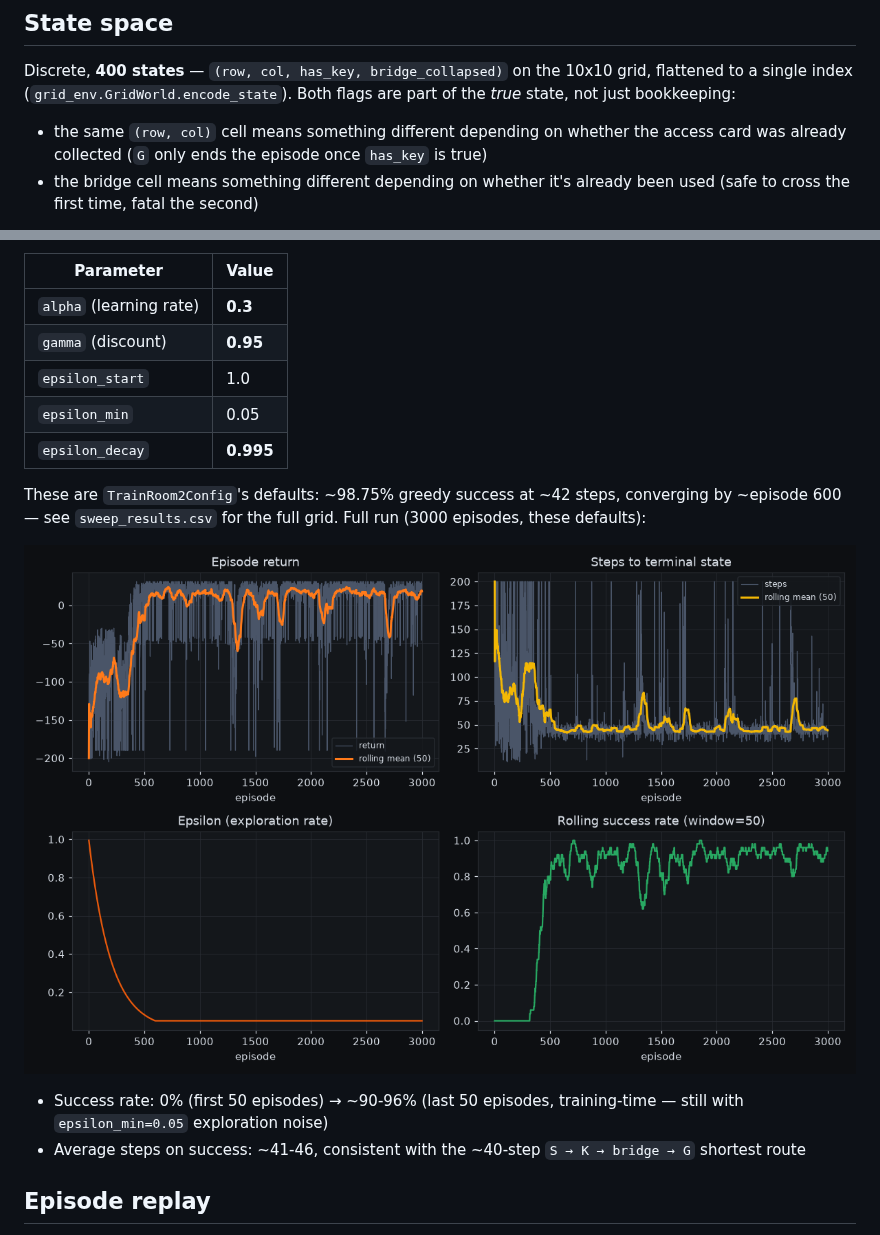
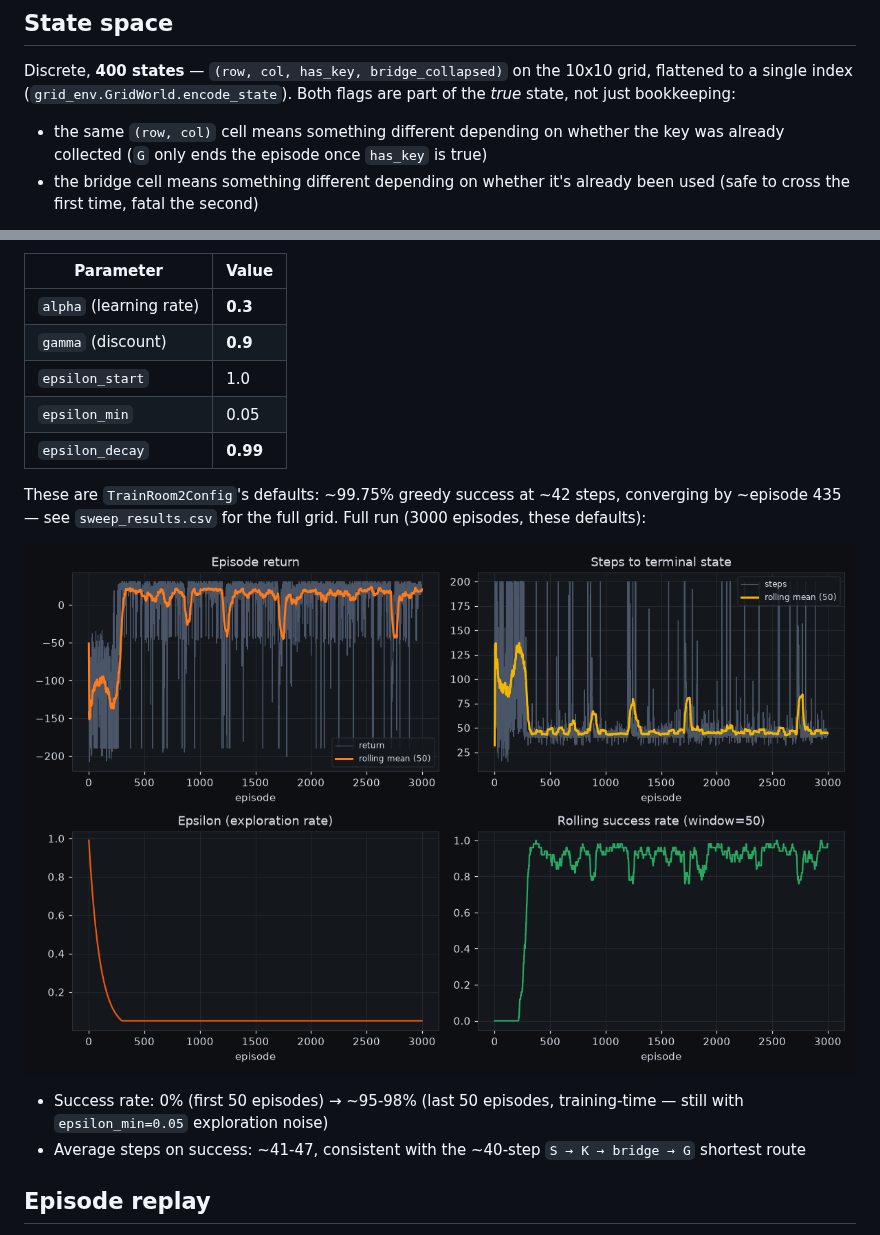
Before and after one commit to cgroup39-TB/RLProject_Merav_Tomer_Mishel, a Markdown page: Room2Merav/README.md, 2 parts joined by grey strips. GitHub-like rendering; pictures changed too: Room2Merav/learning_curve.png.

```diff
--- a/Room2Merav/README.md
+++ b/Room2Merav/README.md
@@ -27,7 +27,7 @@ Discrete, **400 states** — `(row, col, has_key, bridge_collapsed)` on the
 Both flags are part of the *true* state, not just bookkeeping:
 
 - the same `(row, col)` cell means something different depending on
-  whether the access card was already collected (`G` only ends the
+  whether the key was already collected (`G` only ends the
   episode once `has_key` is true)
 - the bridge cell means something different depending on whether it's
   already been used (safe to cross the first time, fatal the second)
@@ -219,20 +221,20 @@ was before this room's redesign.
 | Parameter | Value |
 |---|---|
 | `alpha` (learning rate) | **0.3** |
-| `gamma` (discount) | **0.95** |
+| `gamma` (discount) | **0.9** |
 | `epsilon_start` | 1.0 |
 | `epsilon_min` | 0.05 |
-| `epsilon_decay` | **0.995** |
+| `epsilon_decay` | **0.99** |
 
-These are `TrainRoom2Config`'s defaults: ~98.75% greedy success at ~42
-steps, converging by ~episode 600 — see `sweep_results.csv` for the full
+These are `TrainRoom2Config`'s defaults: ~99.75% greedy success at ~42
+steps, converging by ~episode 435 — see `sweep_results.csv` for the full
 grid. Full run (3000 episodes, these defaults):
 
 ![Learning curves](learning_curve.png)
 
-- Success rate: 0% (first 50 episodes) → ~90-96% (last 50 episodes,
+- Success rate: 0% (first 50 episodes) → ~95-98% (last 50 episodes,
   training-time — still with `epsilon_min=0.05` exploration noise)
-- Average steps on success: ~41-46, consistent with the ~40-step
+- Average steps on success: ~41-47, consistent with the ~40-step
   `S → K → bridge → G` shortest route
 
 ## Episode replay
```
Also changed, not shown: other parts of Room2Merav/README.md (+36 -34 lines), Room2Merav/room_layout.png, Room2Merav/sarsa_vs_qlearning.png, 7 other files.
